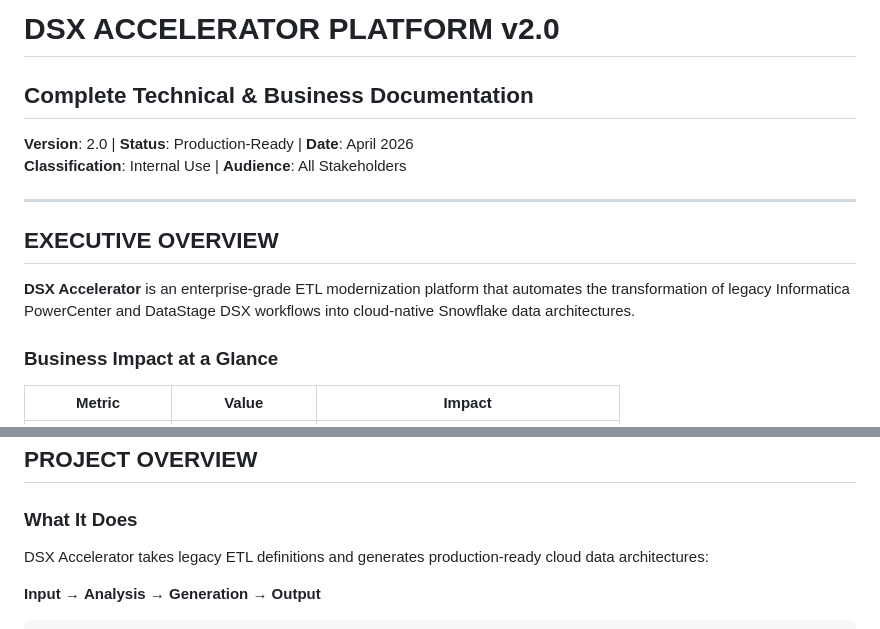
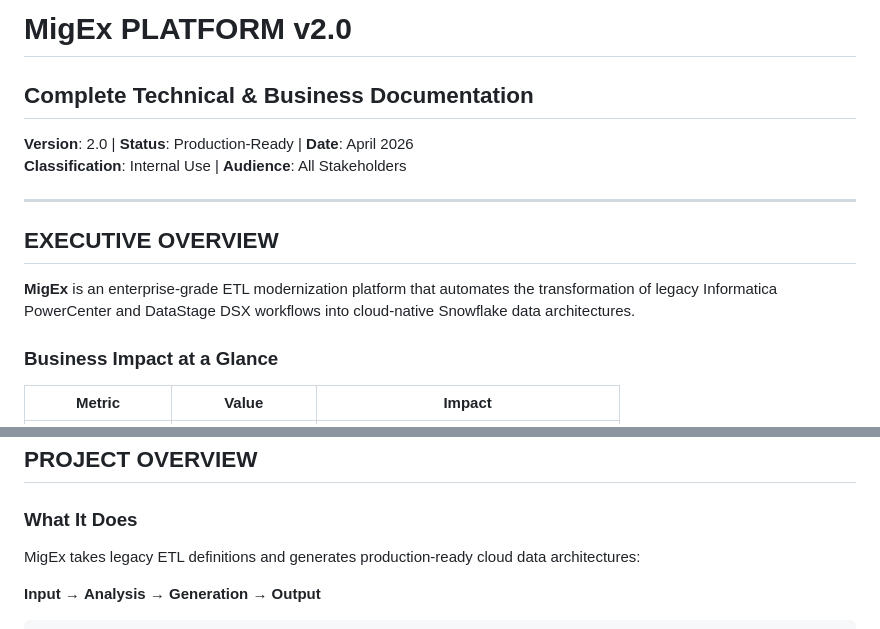
Before and after one commit to ahn1305/ds-acc, a Markdown page: DOCUMENTATION_V2.0.md, 2 parts joined by grey strips. Drawn GitHub-style.

```diff
--- a/DOCUMENTATION_V2.0.md
+++ b/DOCUMENTATION_V2.0.md
@@ -1,4 +1,4 @@
-# DSX ACCELERATOR PLATFORM v2.0
+# MigEx PLATFORM v2.0
 ## Complete Technical & Business Documentation
 
 **Version**: 2.0 | **Status**: Production-Ready | **Date**: April 2026
@@ -8,7 +8,7 @@
 
 ## EXECUTIVE OVERVIEW
 
-**DSX Accelerator** is an enterprise-grade ETL modernization platform that automates the transformation of legacy Informatica PowerCenter and DataStage DSX workflows into cloud-native Snowflake data architectures.
+**MigEx** is an enterprise-grade ETL modernization platform that automates the transformation of legacy Informatica PowerCenter and DataStage DSX workflows into cloud-native Snowflake data architectures.
 
 ### Business Impact at a Glance
 
@@ -42,7 +42,7 @@
 
 ### What It Does
 
-DSX Accelerator takes legacy ETL definitions and generates production-ready cloud data architectures:
+MigEx takes legacy ETL definitions and generates production-ready cloud data architectures:
 
 **Input** → **Analysis** → **Generation** → **Output**
 
```
